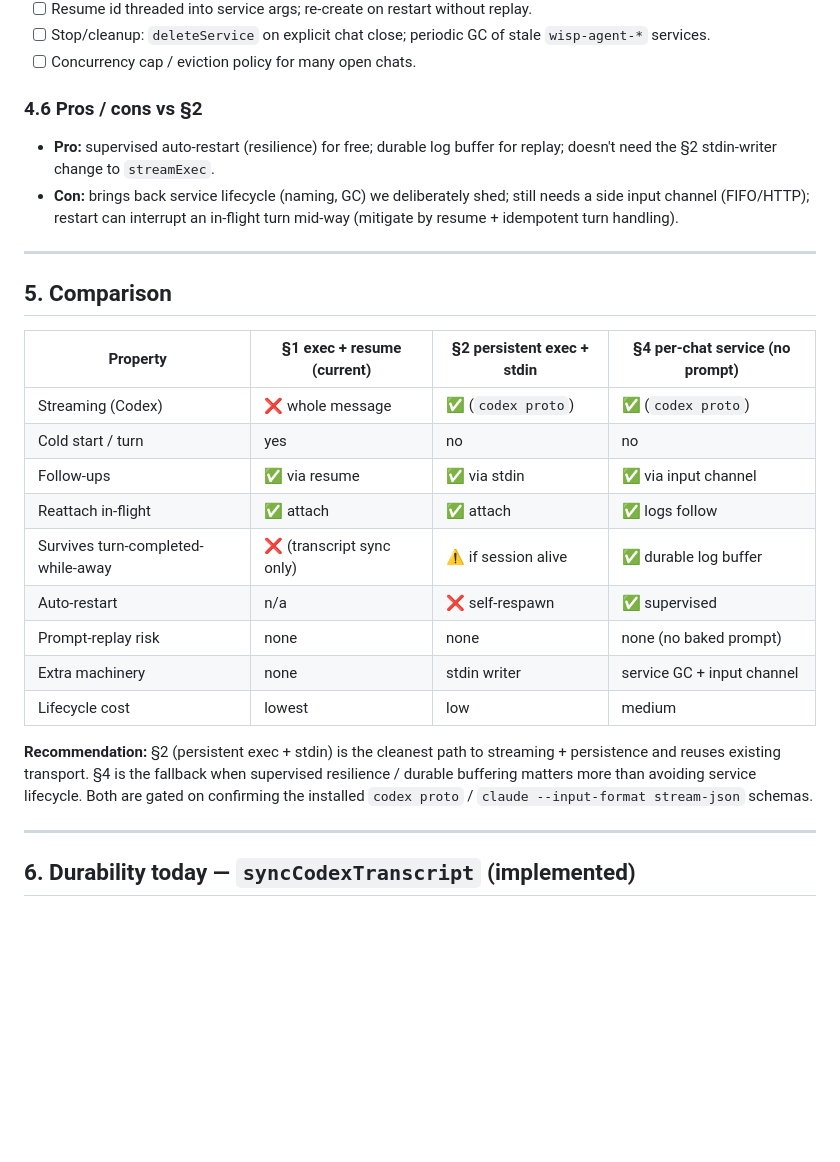
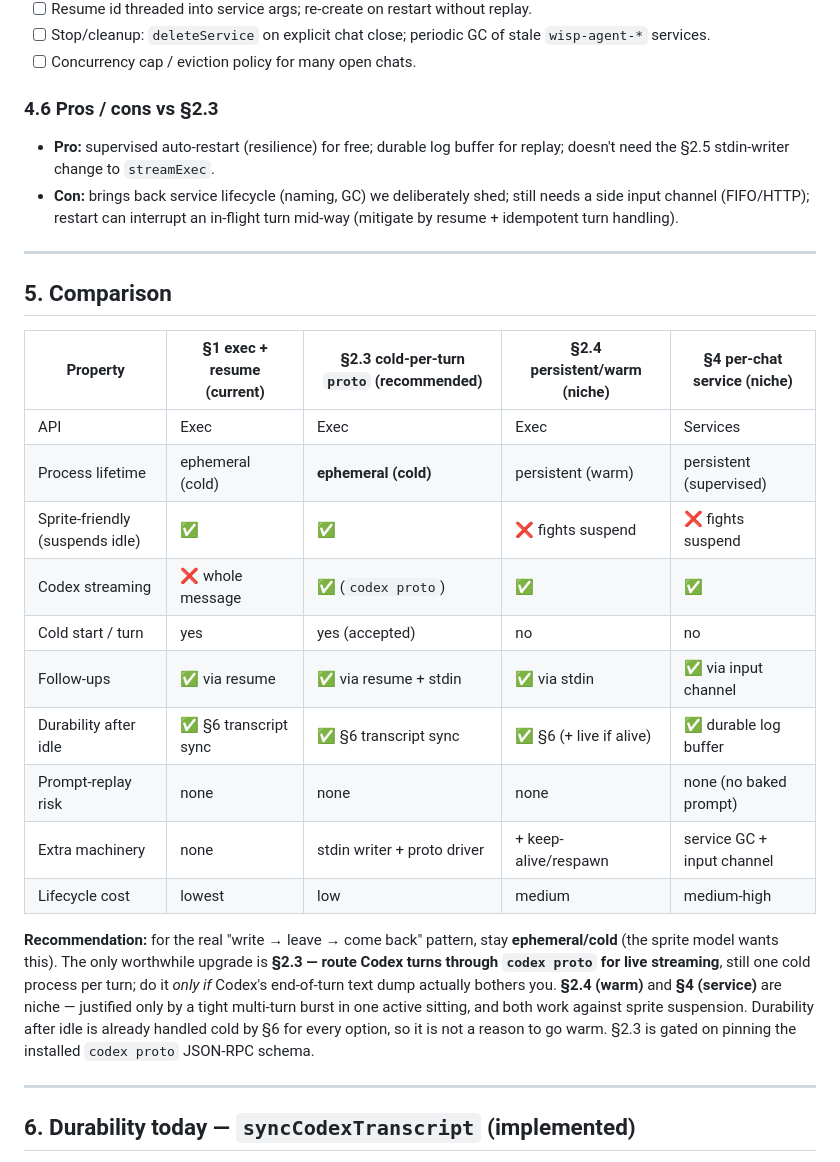
Before and after one commit to oogxdd/coderoamer, a Markdown page: docs/codex-chat-transport-architecture.md, the part around one of its changes. Rendered like a GitHub page; blank space fills up the shorter version.

```diff
--- a/docs/codex-chat-transport-architecture.md
+++ b/docs/codex-chat-transport-architecture.md
@@ -200,9 +260,9 @@ agent's own on-disk transcript — §6 — as the ultimate source of truth.)
       `wisp-agent-*` services.
 - [ ] Concurrency cap / eviction policy for many open chats.
 
-### 4.6 Pros / cons vs §2
+### 4.6 Pros / cons vs §2.3
 - **Pro:** supervised auto-restart (resilience) for free; durable log buffer for
-  replay; doesn't need the §2 stdin-writer change to `streamExec`.
+  replay; doesn't need the §2.5 stdin-writer change to `streamExec`.
 - **Con:** brings back service lifecycle (naming, GC) we deliberately shed; still
   needs a side input channel (FIFO/HTTP); restart can interrupt an in-flight turn
   mid-way (mitigate by resume + idempotent turn handling).
@@ -211,23 +271,28 @@ agent's own on-disk transcript — §6 — as the ultimate source of truth.)
 
 ## 5. Comparison
 
-| Property | §1 exec + resume (current) | §2 persistent exec + stdin | §4 per-chat service (no prompt) |
-|---|---|---|---|
-| Streaming (Codex) | ❌ whole message | ✅ (`codex proto`) | ✅ (`codex proto`) |
-| Cold start / turn | yes | no | no |
-| Follow-ups | ✅ via resume | ✅ via stdin | ✅ via input channel |
-| Reattach in-flight | ✅ attach | ✅ attach | ✅ logs follow |
-| Survives turn-completed-while-away | ❌ (transcript sync only) | ⚠️ if session alive | ✅ durable log buffer |
-| Auto-restart | n/a | ❌ self-respawn | ✅ supervised |
-| Prompt-replay risk | none | none | none (no baked prompt) |
-| Extra machinery | none | stdin writer | service GC + input channel |
-| Lifecycle cost | lowest | low | medium |
+| Property | §1 exec + resume (current) | **§2.3 cold-per-turn `proto`** (recommended) | §2.4 persistent/warm (niche) | §4 per-chat service (niche) |
+|---|---|---|---|---|
+| API | Exec | Exec | Exec | Services |
+| Process lifetime | ephemeral (cold) | **ephemeral (cold)** | persistent (warm) | persistent (supervised) |
+| Sprite-friendly (suspends idle) | ✅ | ✅ | ❌ fights suspend | ❌ fights suspend |
+| Codex streaming | ❌ whole message | ✅ (`codex proto`) | ✅ | ✅ |
+| Cold start / turn | yes | yes (accepted) | no | no |
+| Follow-ups | ✅ via resume | ✅ via resume + stdin | ✅ via stdin | ✅ via input channel |
+| Durability after idle | ✅ §6 transcript sync | ✅ §6 transcript sync | ✅ §6 (+ live if alive) | ✅ durable log buffer |
+| Prompt-replay risk | none | none | none | none (no baked prompt) |
+| Extra machinery | none | stdin writer + proto driver | + keep-alive/respawn | service GC + input channel |
+| Lifecycle cost | lowest | low | medium | medium-high |
 
-**Recommendation:** §2 (persistent exec + stdin) is the cleanest path to
-streaming + persistence and reuses existing transport. §4 is the fallback when
-supervised resilience / durable buffering matters more than avoiding service
-lifecycle. Both are gated on confirming the installed `codex proto` /
-`claude --input-format stream-json` schemas.
+**Recommendation:** for the real "write → leave → come back" pattern, stay
+**ephemeral/cold** (the sprite model wants this). The only worthwhile upgrade is
+**§2.3 — route Codex turns through `codex proto` for live streaming**, still one
+cold process per turn; do it *only if* Codex's end-of-turn text dump actually
+bothers you. **§2.4 (warm)** and **§4 (service)** are niche — justified only by a
+tight multi-turn burst in one active sitting, and both work against sprite
+suspension. Durability after idle is already handled cold by §6 for every option,
+so it is not a reason to go warm. §2.3 is gated on pinning the installed
+`codex proto` JSON-RPC schema.
 
 ---
 
```
Also changed, not shown: other parts of docs/codex-chat-transport-architecture.md (+107 -47 lines).
